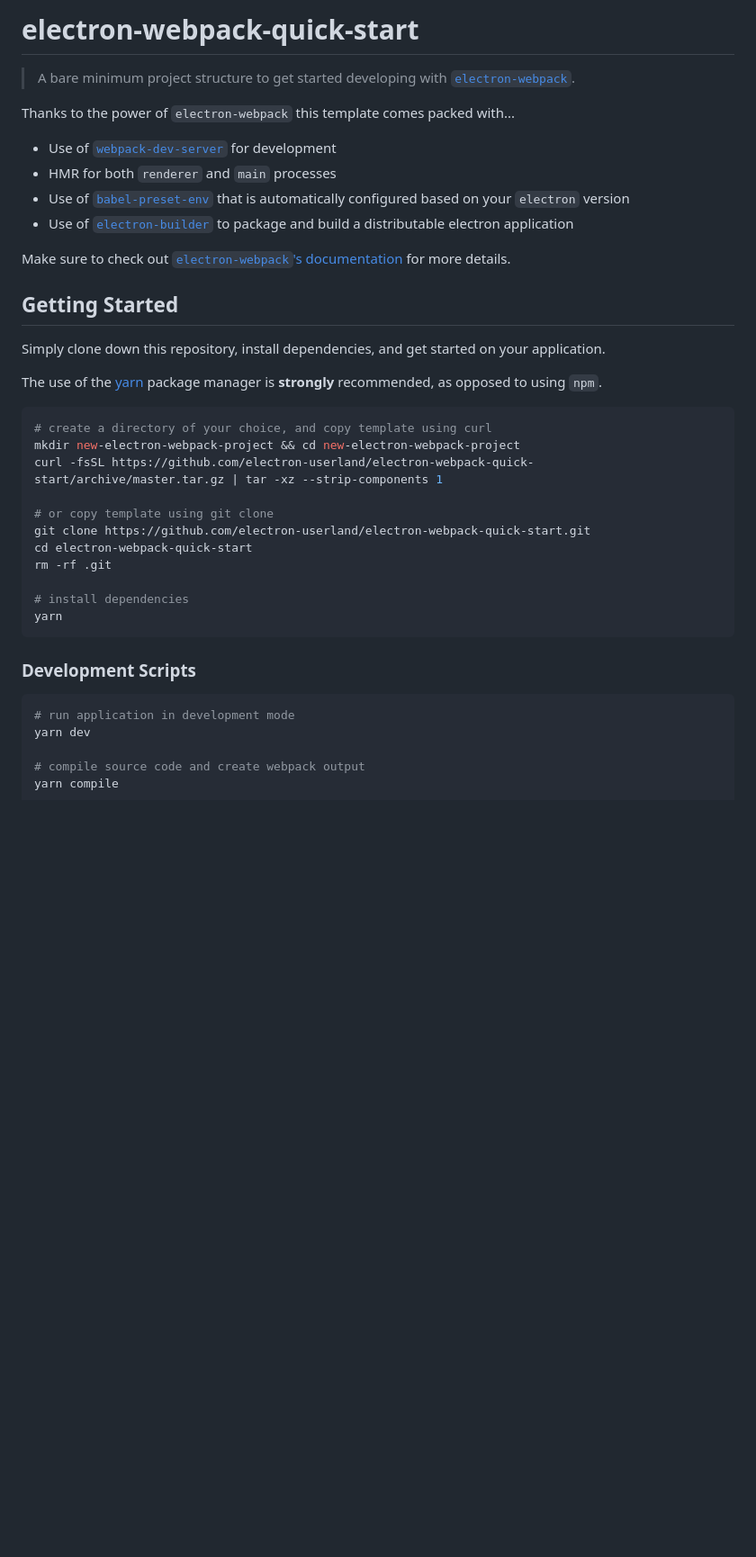
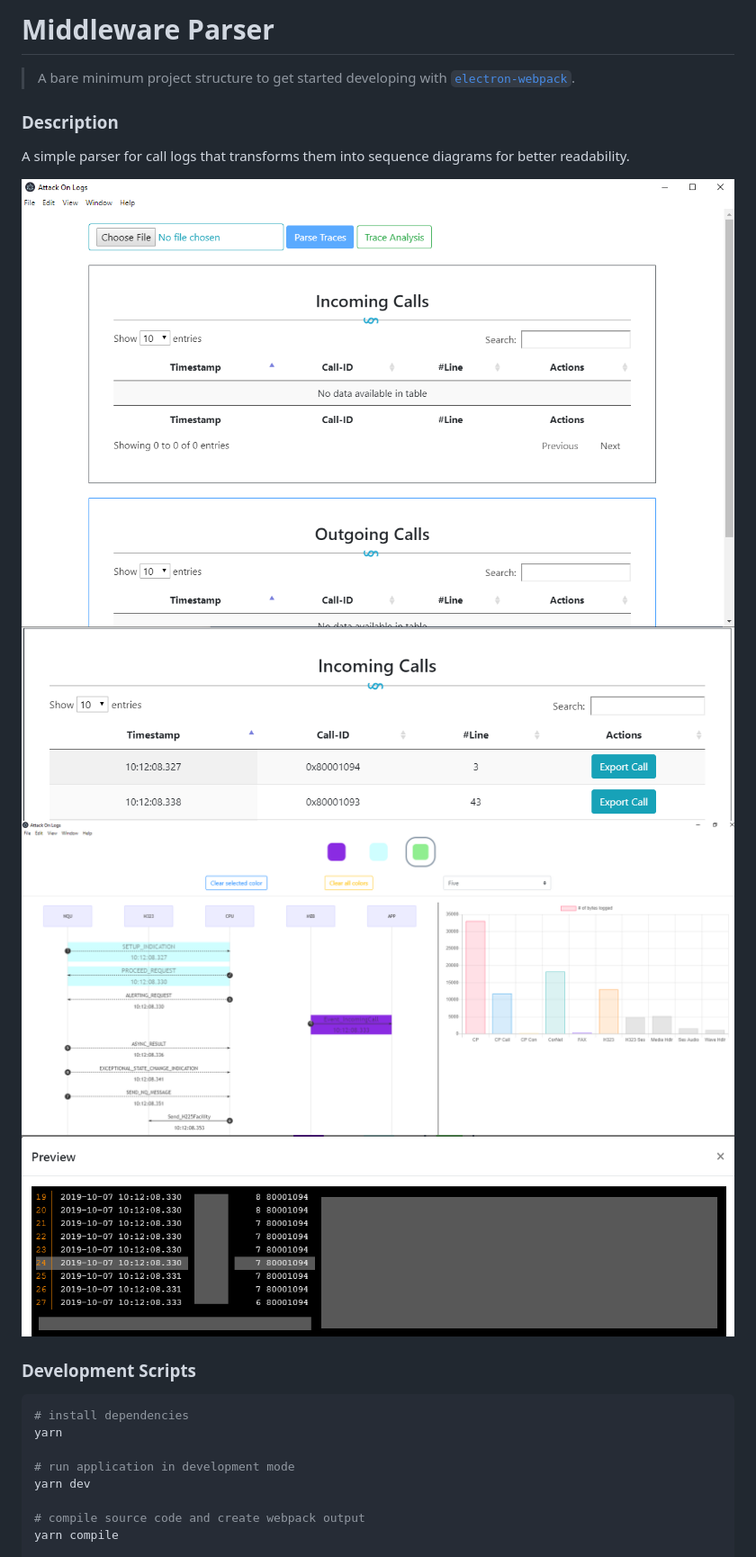
Before and after one commit to Xindictus/middleware-parser, a Markdown page: README.md, the part around the change. Shown: that part at 90% size. Drawn GitHub-style; pictures changed too: docs/p1.PNG (added), docs/p2.PNG (added), docs/p3.PNG (added); blank space fills up the shorter version.

Commit message:
Modify README
Added pics from application and provided features.

Signed-off-by: Konstantinos Vytiniotis <konst.vyti@hotmail.com>

````diff
--- a/README.md
+++ b/README.md
@@ -1,37 +1,20 @@
-# electron-webpack-quick-start
+# Middleware Parser
 > A bare minimum project structure to get started developing with [`electron-webpack`](https://github.com/electron-userland/electron-webpack).
 
-Thanks to the power of `electron-webpack` this template comes packed with...
+### Description
+A simple parser for call logs that transforms them into sequence diagrams for better readability.
 
-* Use of [`webpack-dev-server`](https://github.com/webpack/webpack-dev-server) for development
-* HMR for both `renderer` and `main` processes
-* Use of [`babel-preset-env`](https://github.com/babel/babel-preset-env) that is automatically configured based on your `electron` version
-* Use of [`electron-builder`](https://github.com/electron-userland/electron-builder) to package and build a distributable electron application
-
-Make sure to check out [`electron-webpack`'s documentation](https://webpack.electron.build/) for more details.
-
-## Getting Started
-Simply clone down this repository, install dependencies, and get started on your application.
-
-The use of the [yarn](https://yarnpkg.com/) package manager is **strongly** recommended, as opposed to using `npm`.
-
-```bash
-# create a directory of your choice, and copy template using curl
-mkdir new-electron-webpack-project && cd new-electron-webpack-project
-curl -fsSL https://github.com/electron-userland/electron-webpack-quick-start/archive/master.tar.gz | tar -xz --strip-components 1
-
-# or copy template using git clone
-git clone https://github.com/electron-userland/electron-webpack-quick-start.git
-cd electron-webpack-quick-start
-rm -rf .git
-
-# install dependencies
-yarn
-```
+![IndexPage](/docs/p1.PNG)
+![Export](/docs/p2.PNG)
+![SequenceDiagram](/docs/p3.PNG)
+![LogPreview](/docs/p4.PNG)
 
 ### Development Scripts
 
 ```bash
+# install dependencies
+yarn
+
 # run application in development mode
 yarn dev
 
````
